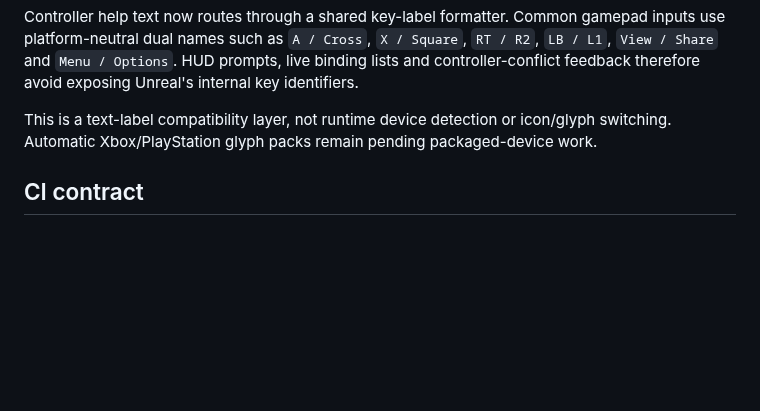
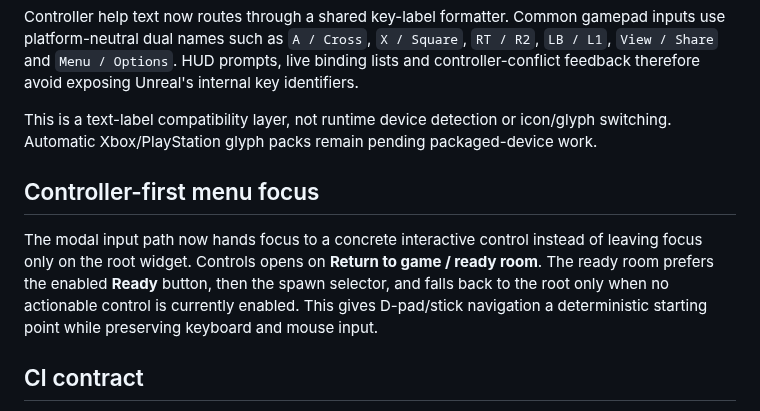
Before and after one commit to EnoMor1399/shadow-protocol-game, a Markdown page: ShadowProtocol-v1.0/Docs/GAMEPAD_CONTROLS_V101.md, the part around the change. Rendered like a GitHub page; blank space fills up the shorter version.

Commit message:
Document controller-first menu focus

```diff
--- a/ShadowProtocol-v1.0/Docs/GAMEPAD_CONTROLS_V101.md
+++ b/ShadowProtocol-v1.0/Docs/GAMEPAD_CONTROLS_V101.md
@@ -48,6 +48,10 @@ Controller help text now routes through a shared key-label formatter. Common gam
 
 This is a text-label compatibility layer, not runtime device detection or icon/glyph switching. Automatic Xbox/PlayStation glyph packs remain pending packaged-device work.
 
+## Controller-first menu focus
+
+The modal input path now hands focus to a concrete interactive control instead of leaving focus only on the root widget. Controls opens on **Return to game / ready room**. The ready room prefers the enabled **Ready** button, then the spawn selector, and falls back to the root only when no actionable control is currently enabled. This gives D-pad/stick navigation a deterministic starting point while preserving keyboard and mouse input.
+
 ## CI contract
 
 `Backend/test/gamepad-controls-contract.mjs` now runs with the existing Unreal source-contract suite. It checks required stock controller mappings, dedicated right-stick look handlers, frame-time scaling, gameplay gating, independent sensitivity/ADS/inversion/dead-zone settings, safe clamping, native UI wiring, controller action override isolation, confirmed atomic swaps with rollback/stale-owner protection, and preservation of keyboard/gamepad alternatives across resets.
```
